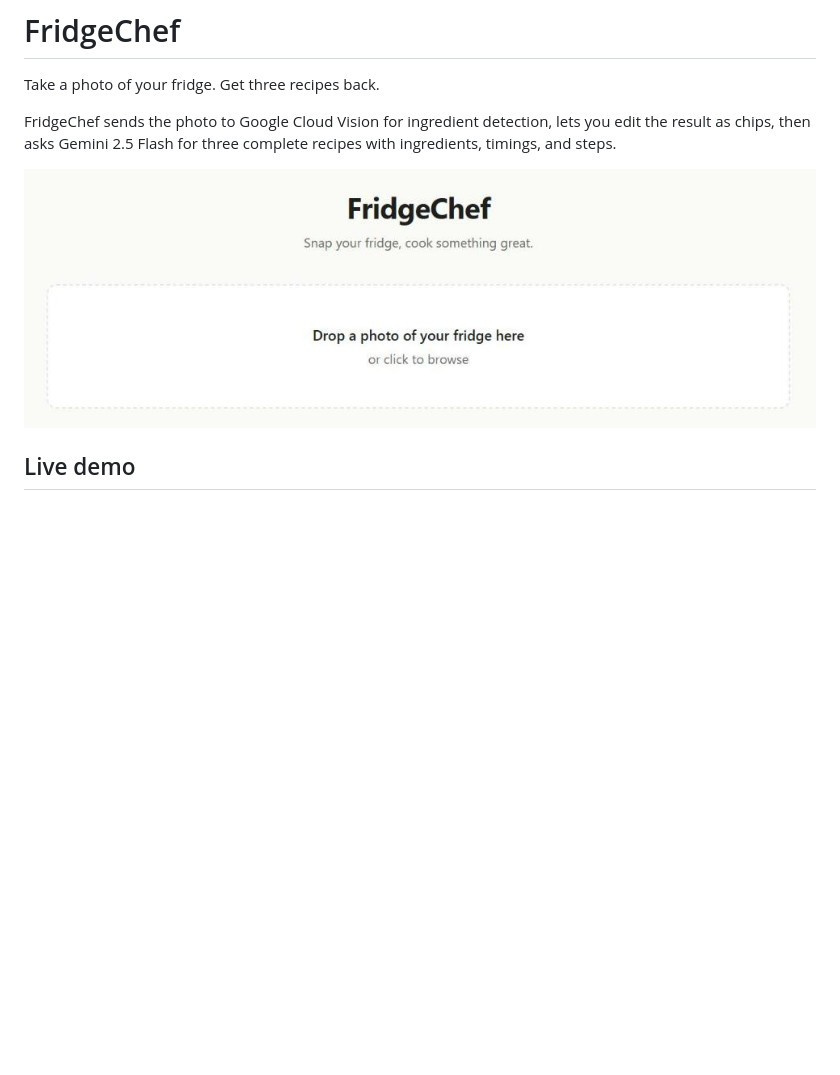
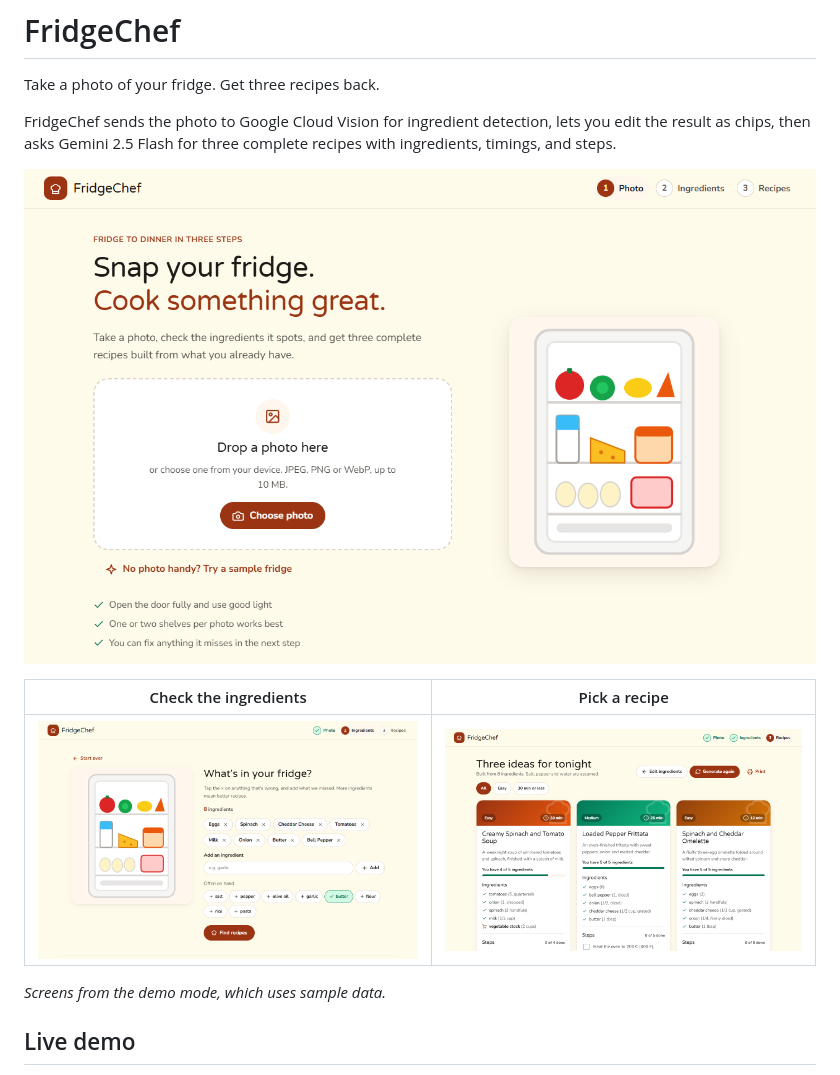
Before and after one commit to ShreyasK06/FridgeChef, a Markdown page: README.md, the part around one of its changes. Drawn GitHub-style; pictures changed too: docs/images/ingredients.png (added), docs/images/recipes.png (added), docs/images/upload.png; blank space fills up the shorter version.

```diff
--- a/README.md
+++ b/README.md
@@ -4,7 +4,13 @@ Take a photo of your fridge. Get three recipes back.
 
 FridgeChef sends the photo to Google Cloud Vision for ingredient detection, lets you edit the result as chips, then asks Gemini 2.5 Flash for three complete recipes with ingredients, timings, and steps.
 
-![FridgeChef web frontend: drop a photo of your fridge to start](docs/images/upload.png)
+![FridgeChef: drop a photo of your fridge to start](docs/images/upload.png)
+
+| Check the ingredients | Pick a recipe |
+|---|---|
+| ![Detected ingredients as editable chips, with one-tap pantry staples](docs/images/ingredients.png) | ![Three recipe cards showing how many ingredients you already have, what to buy, and tick-off steps](docs/images/recipes.png) |
+
+*Screens from the demo mode, which uses sample data.*
 
 ## Live demo
 
```
Also changed, not shown: other parts of README.md (+25 -0 lines), 4 other files.
